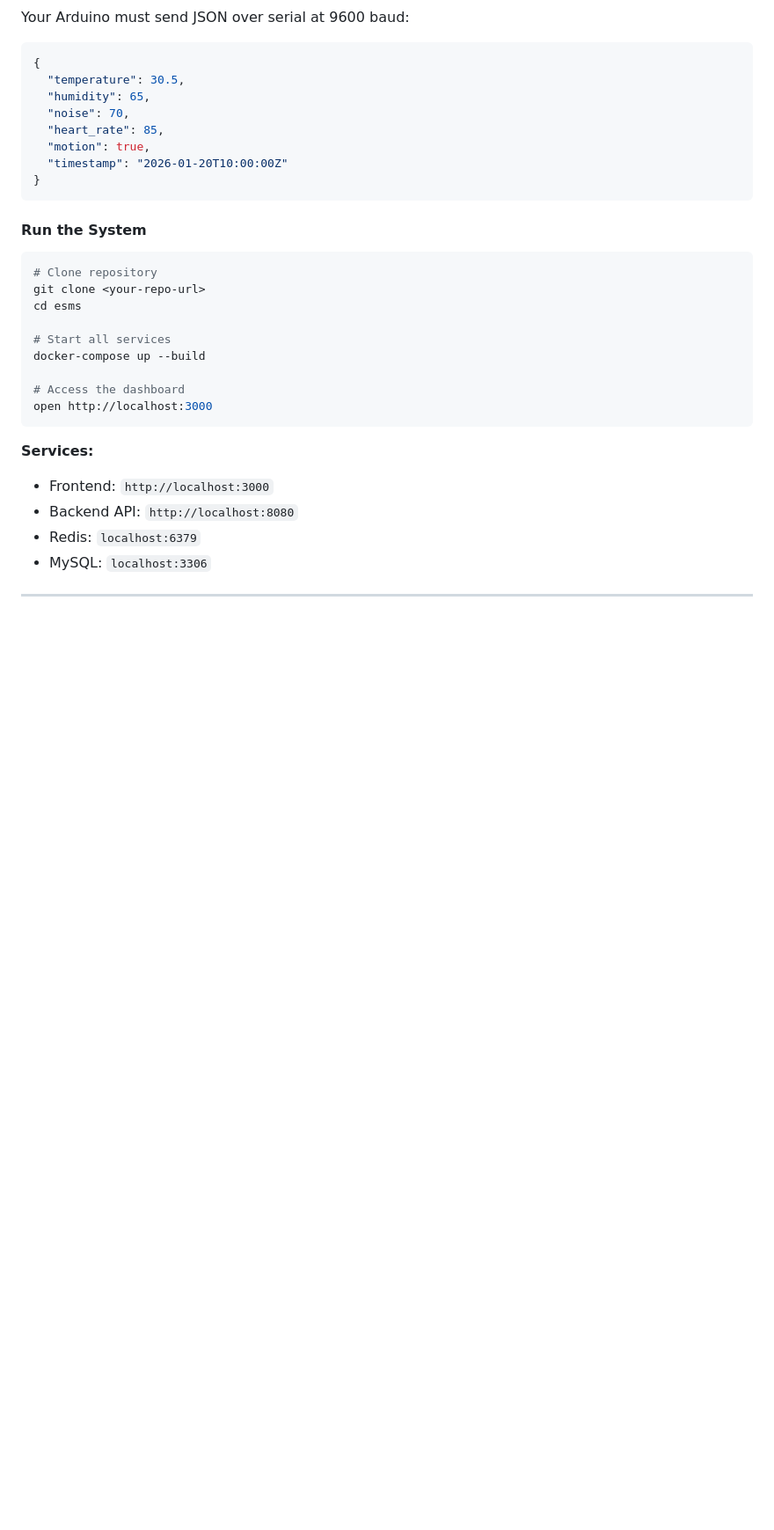
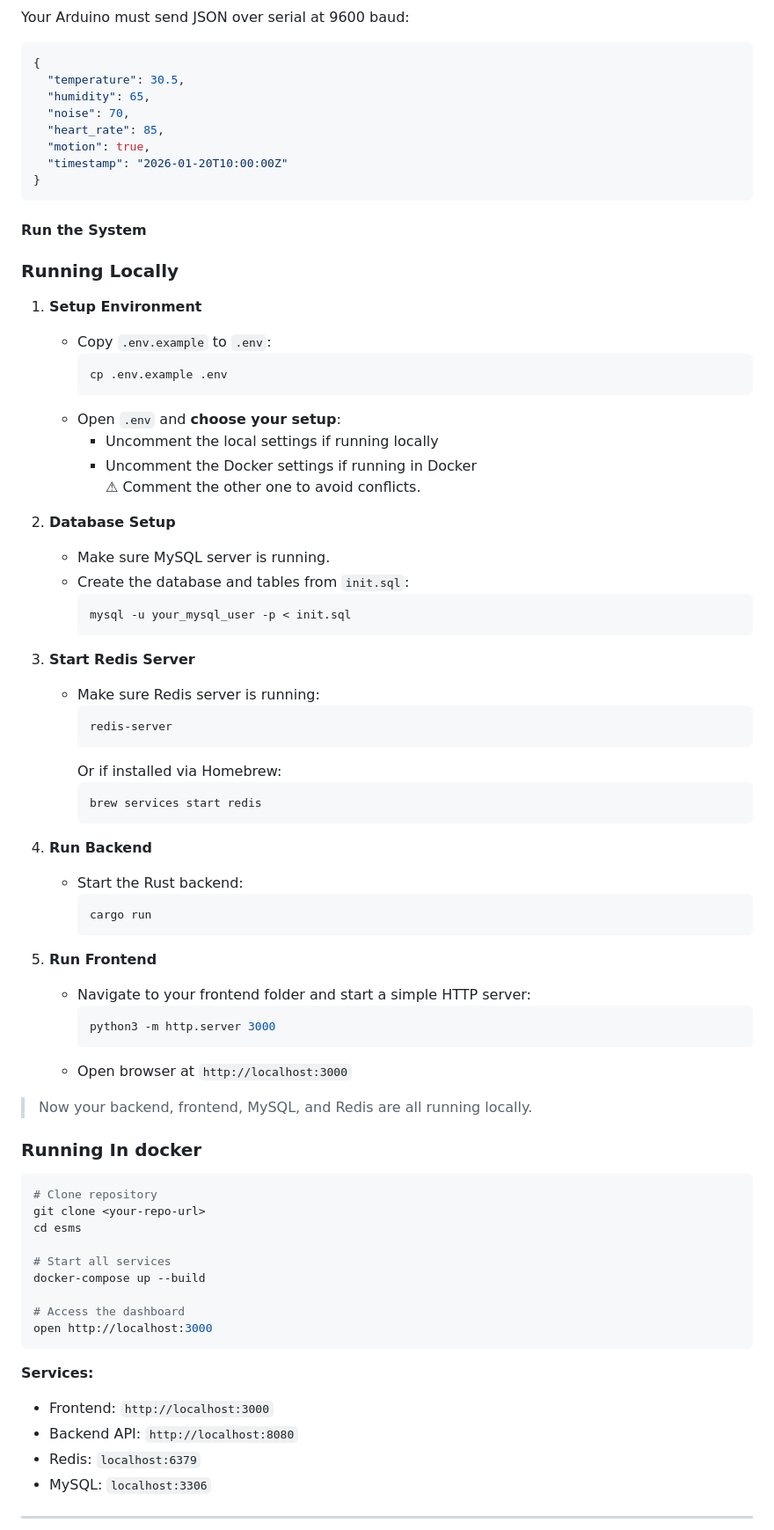
Before and after one commit to dipenrathapa/esms, a Markdown page: README.md, the part around one of its changes. Shown at 88% size. Drawn GitHub-style; blank space fills up the shorter version.

Commit message:
done with readme

````diff
--- a/README.md
+++ b/README.md
@@ -212,6 +212,52 @@ Your Arduino must send JSON over serial at 9600 baud:
 ```
 
 #### Run the System
+### **Running Locally**
+
+1. **Setup Environment**
+   - Copy `.env.example` to `.env`:
+     ```bash
+     cp .env.example .env
+     ```
+   - Open `.env` and **choose your setup**:
+     - Uncomment the local settings if running locally
+     - Uncomment the Docker settings if running in Docker
+     ⚠ Comment the other one to avoid conflicts.
+
+2. **Database Setup**
+   - Make sure MySQL server is running.
+   - Create the database and tables from `init.sql`:
+     ```bash
+     mysql -u your_mysql_user -p < init.sql
+     ```
+
+3. **Start Redis Server**
+   - Make sure Redis server is running:
+     ```bash
+     redis-server
+     ```
+     Or if installed via Homebrew:
+     ```bash
+     brew services start redis
+     ```
+
+4. **Run Backend**
+   - Start the Rust backend:
+     ```bash
+     cargo run
+     ```
+
+5. **Run Frontend**
+   - Navigate to your frontend folder and start a simple HTTP server:
+     ```bash
+     python3 -m http.server 3000
+     ```
+   - Open browser at `http://localhost:3000`
+
+> Now your backend, frontend, MySQL, and Redis are all running locally.
+
+
+### **Running In docker**
 ```bash
 # Clone repository
 git clone <your-repo-url>
````
Also changed, not shown: other parts of README.md (+5 -2 lines).
